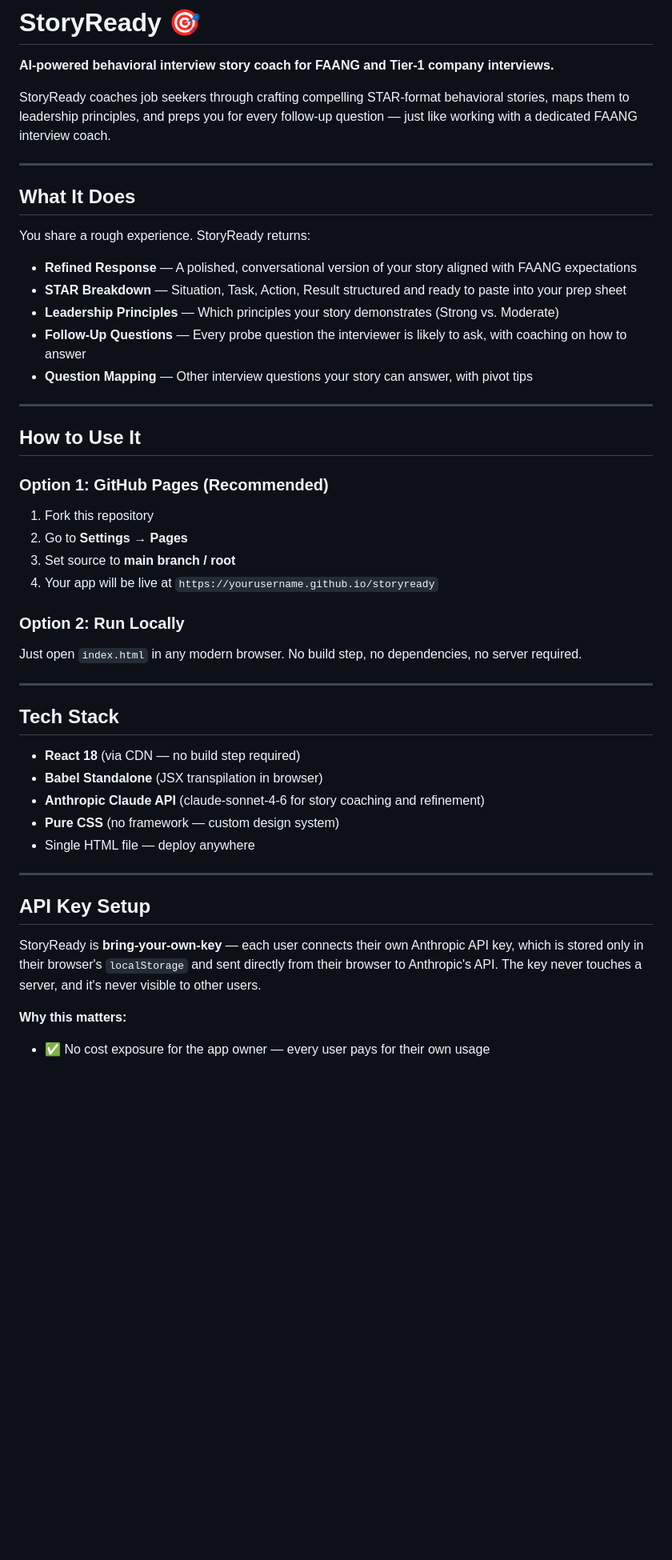
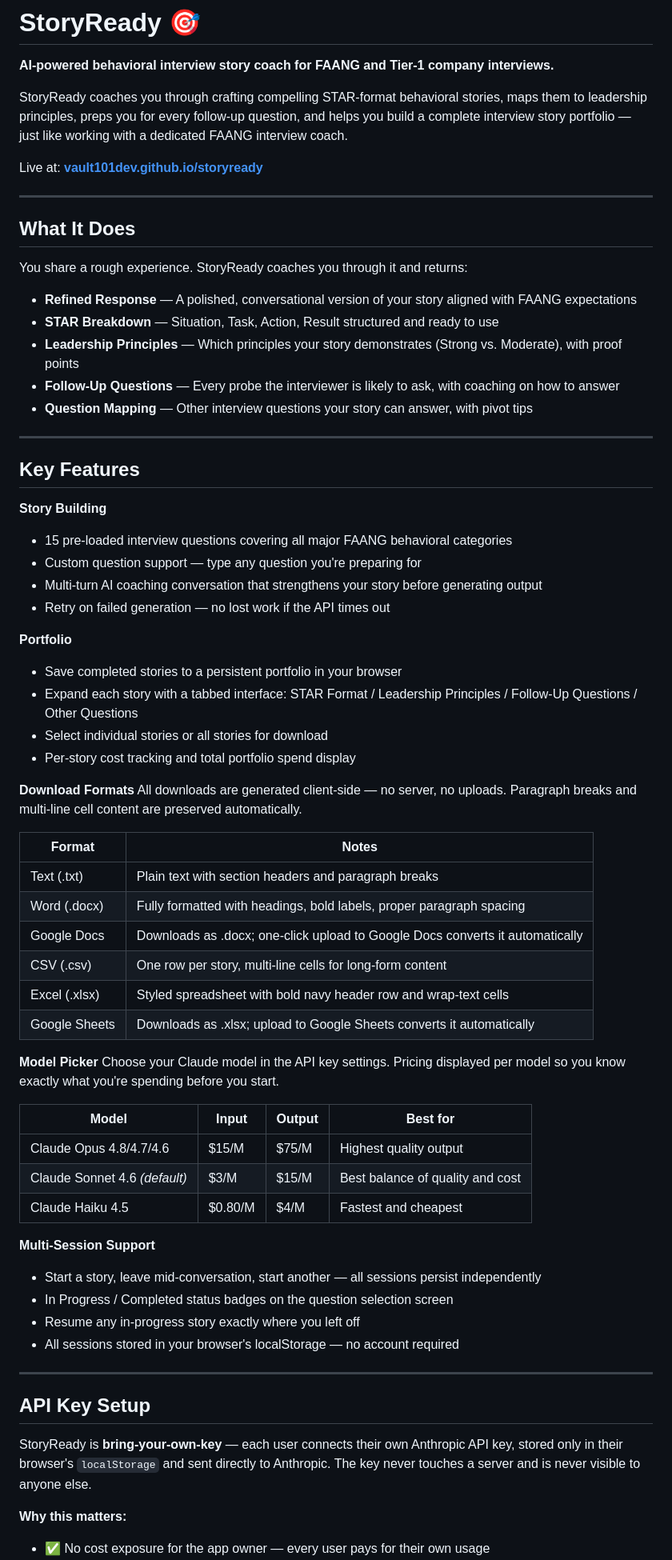
Before and after one commit to vault101dev/storyready, a Markdown page: README.md, the part around one of its changes. Shown at 80% size. GitHub-like rendering; blank space fills up the shorter version.

```diff
--- a/README.md
+++ b/README.md
@@ -2,48 +2,70 @@
 
 **AI-powered behavioral interview story coach for FAANG and Tier-1 company interviews.**
 
-StoryReady coaches job seekers through crafting compelling STAR-format behavioral stories, maps them to leadership principles, and preps you for every follow-up question — just like working with a dedicated FAANG interview coach.
+StoryReady coaches you through crafting compelling STAR-format behavioral stories, maps them to leadership principles, preps you for every follow-up question, and helps you build a complete interview story portfolio — just like working with a dedicated FAANG interview coach.
+
+Live at: **[vault101dev.github.io/storyready](https://vault101dev.github.io/storyready)**
 
 ---
 
 ## What It Does
 
-You share a rough experience. StoryReady returns:
+You share a rough experience. StoryReady coaches you through it and returns:
 
 - **Refined Response** — A polished, conversational version of your story aligned with FAANG expectations
-- **STAR Breakdown** — Situation, Task, Action, Result structured and ready to paste into your prep sheet
-- **Leadership Principles** — Which principles your story demonstrates (Strong vs. Moderate)
-- **Follow-Up Questions** — Every probe question the interviewer is likely to ask, with coaching on how to answer
+- **STAR Breakdown** — Situation, Task, Action, Result structured and ready to use
+- **Leadership Principles** — Which principles your story demonstrates (Strong vs. Moderate), with proof points
+- **Follow-Up Questions** — Every probe the interviewer is likely to ask, with coaching on how to answer
 - **Question Mapping** — Other interview questions your story can answer, with pivot tips
 
 ---
 
-## How to Use It
+## Key Features
 
-### Option 1: GitHub Pages (Recommended)
-1. Fork this repository
-2. Go to **Settings → Pages**
-3. Set source to **main branch / root**
-4. Your app will be live at `https://yourusername.github.io/storyready`
+**Story Building**
+- 15 pre-loaded interview questions covering all major FAANG behavioral categories
+- Custom question support — type any question you're preparing for
+- Multi-turn AI coaching conversation that strengthens your story before generating output
+- Retry on failed generation — no lost work if the API times out
 
-### Option 2: Run Locally
-Just open `index.html` in any modern browser. No build step, no dependencies, no server required.
+**Portfolio**
+- Save completed stories to a persistent portfolio in your browser
+- Expand each story with a tabbed interface: STAR Format / Leadership Principles / Follow-Up Questions / Other Questions
+- Select individual stories or all stories for download
+- Per-story cost tracking and total portfolio spend display
 
----
+**Download Formats**
+All downloads are generated client-side — no server, no uploads. Paragraph breaks and multi-line cell content are preserved automatically.
 
-## Tech Stack
+| Format | Notes |
+|--------|-------|
+| Text (.txt) | Plain text with section headers and paragraph breaks |
+| Word (.docx) | Fully formatted with headings, bold labels, proper paragraph spacing |
+| Google Docs | Downloads as .docx; one-click upload to Google Docs converts it automatically |
+| CSV (.csv) | One row per story, multi-line cells for long-form content |
+| Excel (.xlsx) | Styled spreadsheet with bold navy header row and wrap-text cells |
+| Google Sheets | Downloads as .xlsx; upload to Google Sheets converts it automatically |
 
-- **React 18** (via CDN — no build step required)
-- **Babel Standalone** (JSX transpilation in browser)
-- **Anthropic Claude API** (claude-sonnet-4-6 for story coaching and refinement)
-- **Pure CSS** (no framework — custom design system)
-- Single HTML file — deploy anywhere
+**Model Picker**
+Choose your Claude model in the API key settings. Pricing displayed per model so you know exactly what you're spending before you start.
+
+| Model | Input | Output | Best for |
+|-------|-------|--------|----------|
+| Claude Opus 4.8/4.7/4.6 | $15/M | $75/M | Highest quality output |
+| Claude Sonnet 4.6 *(default)* | $3/M | $15/M | Best balance of quality and cost |
+| Claude Haiku 4.5 | $0.80/M | $4/M | Fastest and cheapest |
+
+**Multi-Session Support**
+- Start a story, leave mid-conversation, start another — all sessions persist independently
+- In Progress / Completed status badges on the question selection screen
+- Resume any in-progress story exactly where you left off
+- All sessions stored in your browser's localStorage — no account required
 
 ---
 
 ## API Key Setup
 
-StoryReady is **bring-your-own-key** — each user connects their own Anthropic API key, which is stored only in their browser's `localStorage` and sent directly from their browser to Anthropic's API. The key never touches a server, and it's never visible to other users.
+StoryReady is **bring-your-own-key** — each user connects their own Anthropic API key, stored only in their browser's `localStorage` and sent directly to Anthropic. The key never touches a server and is never visible to anyone else.
 
 **Why this matters:**
 - ✅ No cost exposure for the app owner — every user pays for their own usage
```
Also changed, not shown: other parts of README.md (+49 -22 lines).
